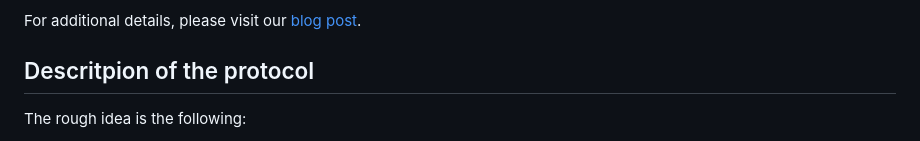
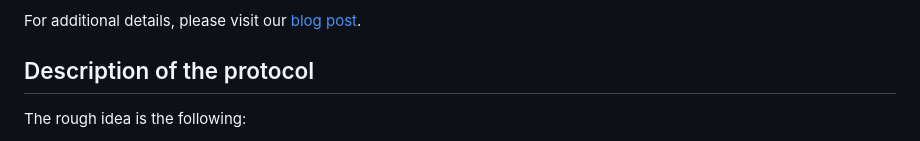
Before and after one commit to HorizenLabs/governor-hidden-voting, a Markdown page: README.md, the part around the change. Drawn GitHub-style.

Commit message:
Fix typo

```diff
--- a/README.md
+++ b/README.md
@@ -14,7 +14,7 @@ The solution migrates [Helios voting protocol](https://eprint.iacr.org/2016/765.
 
 For additional details, please visit our [blog post](https://hackmd.io/@hackmdhl/BJSz8pnan).
 
-## Descritpion of the protocol
+## Description of the protocol
 The rough idea is the following:
 - Users cast their vote in encrypted form, using a linearly-homomorphic, asymmetric encryption scheme (EC ElGamal). The encryption key is public, while the decryption key is only known to the tallying authority.
 - To ensure that the vote is valid (i.e. it encodes a 0 (Against) or a 1 (For)) without requiring decryption, users should also send a zk-proof of vote well-formedness together with their vote.
```
